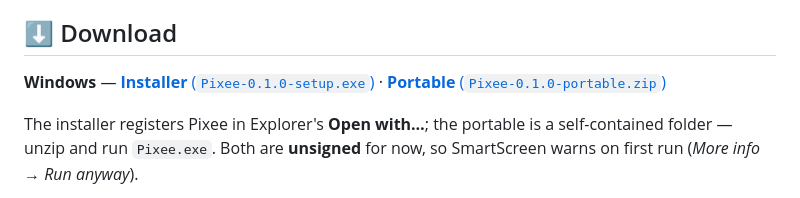
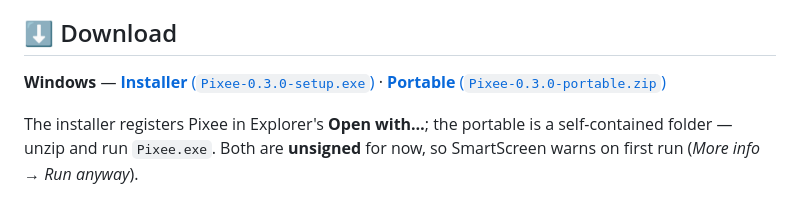
Before and after one commit to DynartInteractive/Pixee, a Markdown page: README.md, the part around the change. Rendered like a GitHub page.

Commit message:
Point the download links at 0.3.0
Both release assets verified live before the change.

Co-Authored-By: Claude Opus 5 <noreply@anthropic.com>
Claude-Session: https://claude.ai/code/session_01F1iMWYpjyJbAMytbsRbTdu

```diff
--- a/README.md
+++ b/README.md
@@ -21,7 +21,7 @@
 
 ## ⬇️ Download
 
-**Windows** — [**Installer** (`Pixee-0.1.0-setup.exe`)](https://github.com/DynartInteractive/Pixee/releases/download/v0.1.0/Pixee-0.1.0-setup.exe) · [**Portable** (`Pixee-0.1.0-portable.zip`)](https://github.com/DynartInteractive/Pixee/releases/download/v0.1.0/Pixee-0.1.0-portable.zip)
+**Windows** — [**Installer** (`Pixee-0.3.0-setup.exe`)](https://github.com/DynartInteractive/Pixee/releases/download/v0.3.0/Pixee-0.3.0-setup.exe) · [**Portable** (`Pixee-0.3.0-portable.zip`)](https://github.com/DynartInteractive/Pixee/releases/download/v0.3.0/Pixee-0.3.0-portable.zip)
 
 The installer registers Pixee in Explorer's **Open with…**; the portable is a self-contained folder — unzip and run `Pixee.exe`. Both are **unsigned** for now, so SmartScreen warns on first run (*More info → Run anyway*).
 
```
